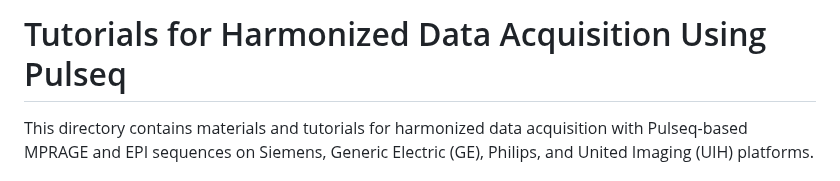
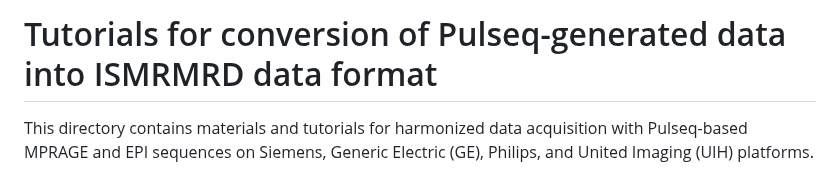
Before and after one commit to pulseq/Pulseq-Rocks-2023-24-ISMRM-Reproducibility-Challenge, a Markdown page: ISMRMRD_conversion/readme.md, the part around the change. Drawn GitHub-style.

```diff
--- a/ISMRMRD_conversion/readme.md
+++ b/ISMRMRD_conversion/readme.md
@@ -1,4 +1,4 @@
-# Tutorials for Harmonized Data Acquisition Using Pulseq
+# Tutorials for conversion of Pulseq-generated data into ISMRMRD data format
 This directory contains materials and tutorials for harmonized data acquisition with Pulseq-based MPRAGE and EPI sequences on Siemens, Generic Electric (GE), Philips, and United Imaging (UIH) platforms.
 ## 1. Prerequisites
 ### 1.1 Programming tools
```
